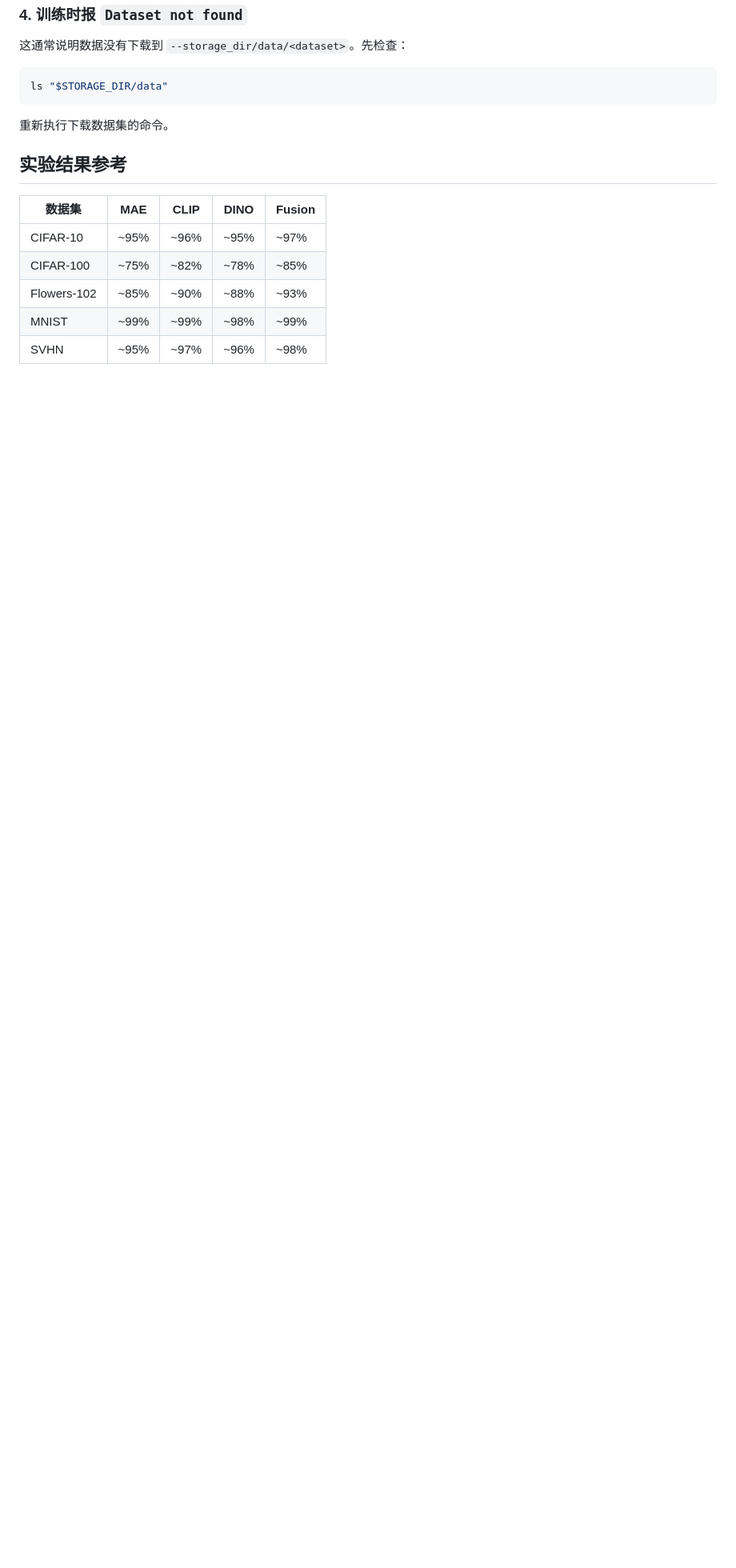
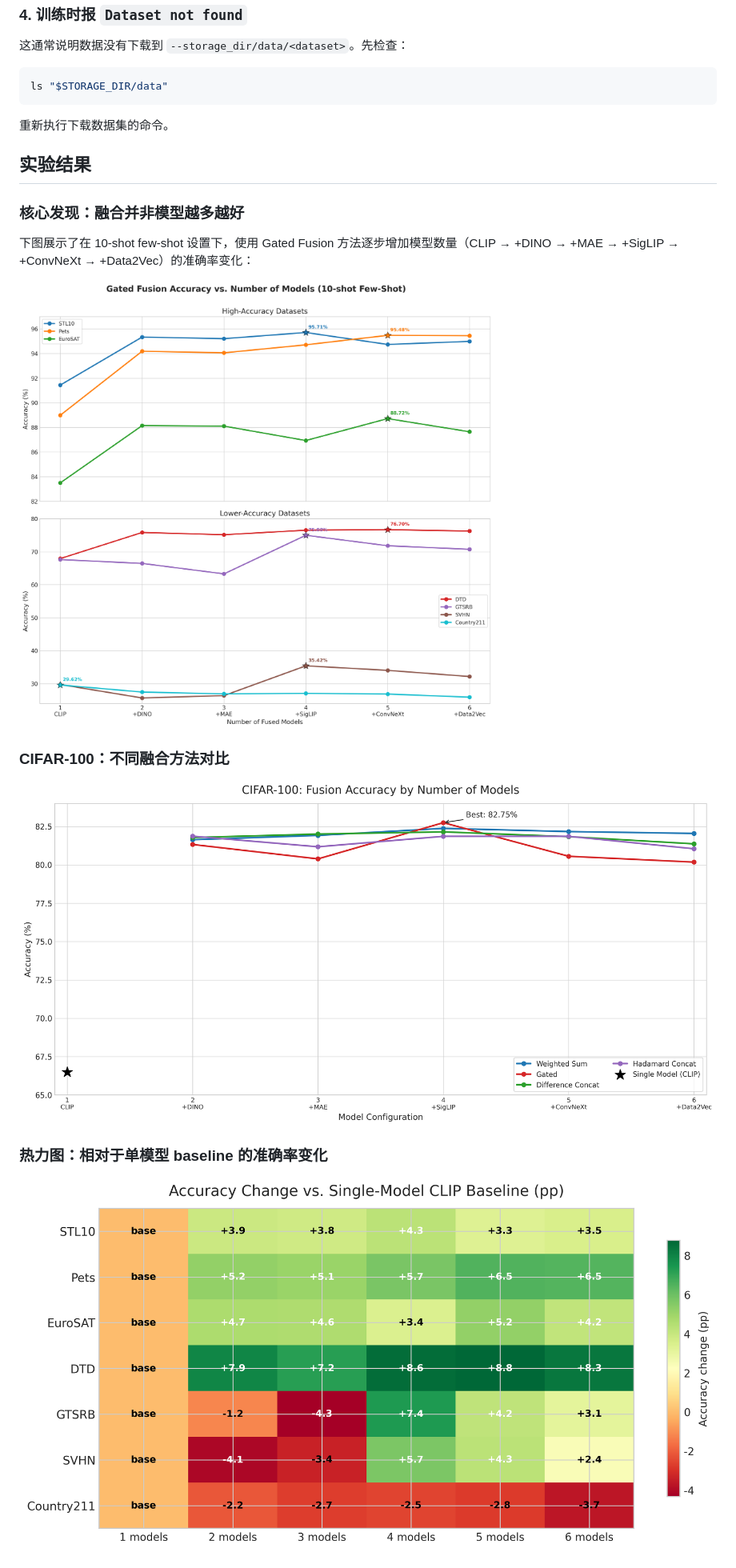
Before and after one commit to yibol9768-alt/Quantifying-Representation-Reliability, a Markdown page: README.md, the part around one of its changes. Shown at 80% size. Drawn GitHub-style; pictures changed too: assets/all_datasets_lineplot.png (added), assets/cifar100_fusion_lineplot.png (added), assets/fusion_heatmap.png (added); blank space fills up the shorter version.

```diff
--- a/README.md
+++ b/README.md
@@ -762,12 +762,19 @@ ls "$STORAGE_DIR/data"
 
 重新执行下载数据集的命令。
 
-## 实验结果参考
+## 实验结果
 
-| 数据集 | MAE | CLIP | DINO | Fusion |
-|--------|-----|------|------|--------|
-| CIFAR-10 | ~95% | ~96% | ~95% | ~97% |
-| CIFAR-100 | ~75% | ~82% | ~78% | ~85% |
-| Flowers-102 | ~85% | ~90% | ~88% | ~93% |
-| MNIST | ~99% | ~99% | ~98% | ~99% |
-| SVHN | ~95% | ~97% | ~96% | ~98% |
+### 核心发现：融合并非模型越多越好
+
+下图展示了在 10-shot few-shot 设置下，使用 Gated Fusion 方法逐步增加模型数量（CLIP → +DINO → +MAE → +SigLIP → +ConvNeXt → +Data2Vec）的准确率变化：
+
+![All Datasets Line Plot](assets/all_datasets_lineplot.png)
+
+### CIFAR-100：不同融合方法对比
+
+![CIFAR-100 Fusion Methods](assets/cifar100_fusion_lineplot.png)
+
+### 热力图：相对于单模型 baseline 的准确率变化
+
+![Fusion Heatmap](assets/fusion_heatmap.png)
+
```
Also changed, not shown: other parts of README.md (+91 -0 lines).
